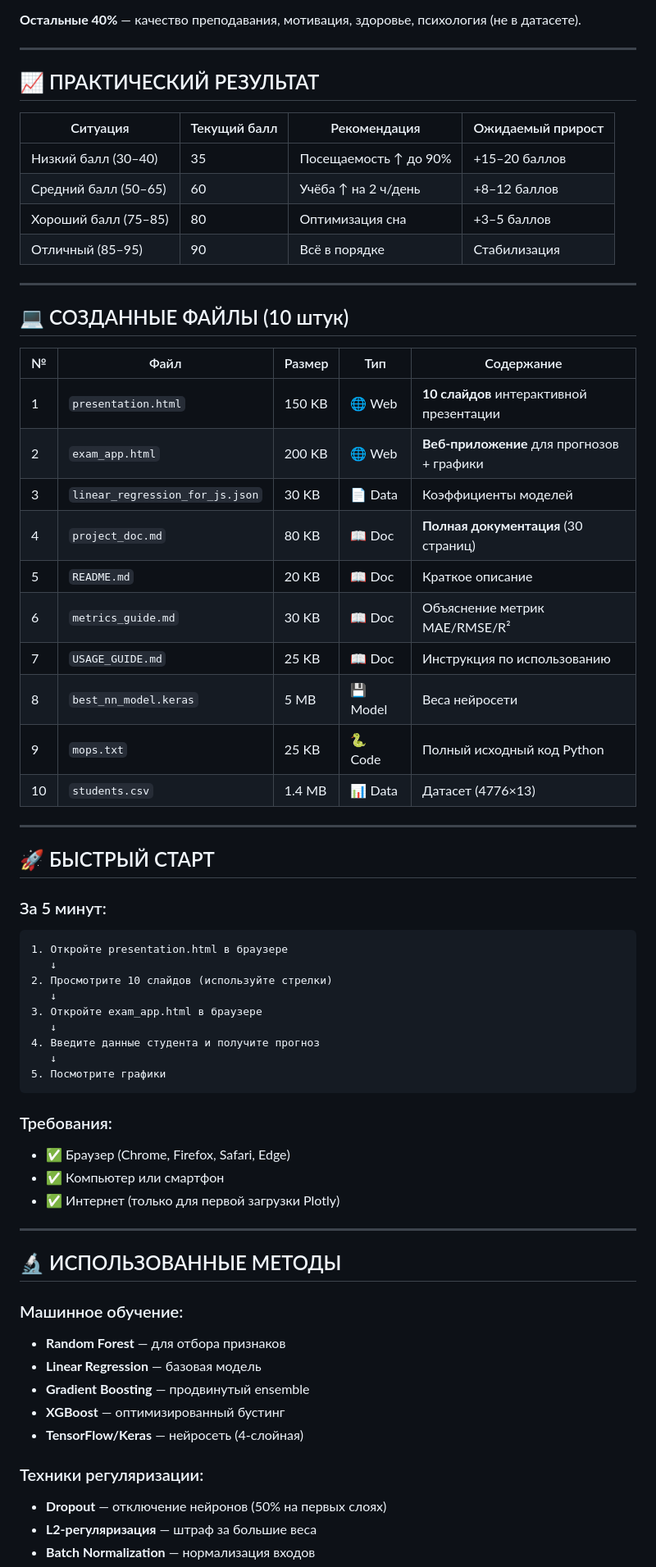
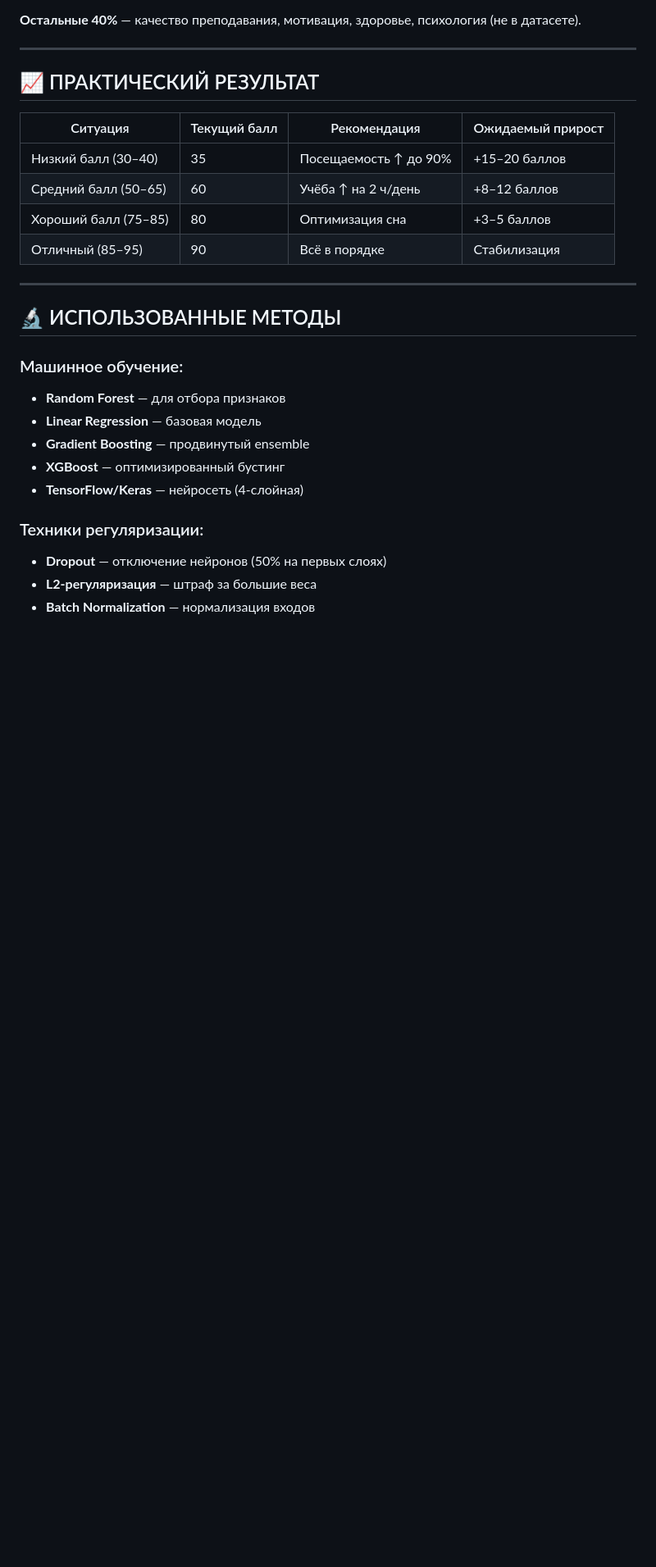
Before and after one commit to ewuxm/Stud, a Markdown page: SUMMARY.md, the part around the change. Shown: that part at 82% size. GitHub-like rendering; blank space fills up the shorter version.

````diff
--- a/SUMMARY.md
+++ b/SUMMARY.md
@@ -80,46 +80,6 @@
 
 ---
 
-## 💻 СОЗДАННЫЕ ФАЙЛЫ (10 штук)
-
-| № | Файл | Размер | Тип | Содержание |
-|---|------|--------|-----|-----------|
-| 1 | `presentation.html` | 150 KB | 🌐 Web | **10 слайдов** интерактивной презентации |
-| 2 | `exam_app.html` | 200 KB | 🌐 Web | **Веб-приложение** для прогнозов + графики |
-| 3 | `linear_regression_for_js.json` | 30 KB | 📄 Data | Коэффициенты моделей |
-| 4 | `project_doc.md` | 80 KB | 📖 Doc | **Полная документация** (30 страниц) |
-| 5 | `README.md` | 20 KB | 📖 Doc | Краткое описание |
-| 6 | `metrics_guide.md` | 30 KB | 📖 Doc | Объяснение метрик MAE/RMSE/R² |
-| 7 | `USAGE_GUIDE.md` | 25 KB | 📖 Doc | Инструкция по использованию |
-| 8 | `best_nn_model.keras` | 5 MB | 💾 Model | Веса нейросети |
-| 9 | `mops.txt` | 25 KB | 🐍 Code | Полный исходный код Python |
-| 10 | `students.csv` | 1.4 MB | 📊 Data | Датасет (4776×13) |
-
----
-
-## 🚀 БЫСТРЫЙ СТАРТ
-
-### За 5 минут:
-
-```
-1. Откройте presentation.html в браузере
-   ↓
-2. Просмотрите 10 слайдов (используйте стрелки)
-   ↓
-3. Откройте exam_app.html в браузере
-   ↓
-4. Введите данные студента и получите прогноз
-   ↓
-5. Посмотрите графики
-```
-
-### Требования:
-
-- ✅ Браузер (Chrome, Firefox, Safari, Edge)
-- ✅ Компьютер или смартфон
-- ✅ Интернет (только для первой загрузки Plotly)
-
----
 
 ## 🔬 ИСПОЛЬЗОВАННЫЕ МЕТОДЫ
 
````
